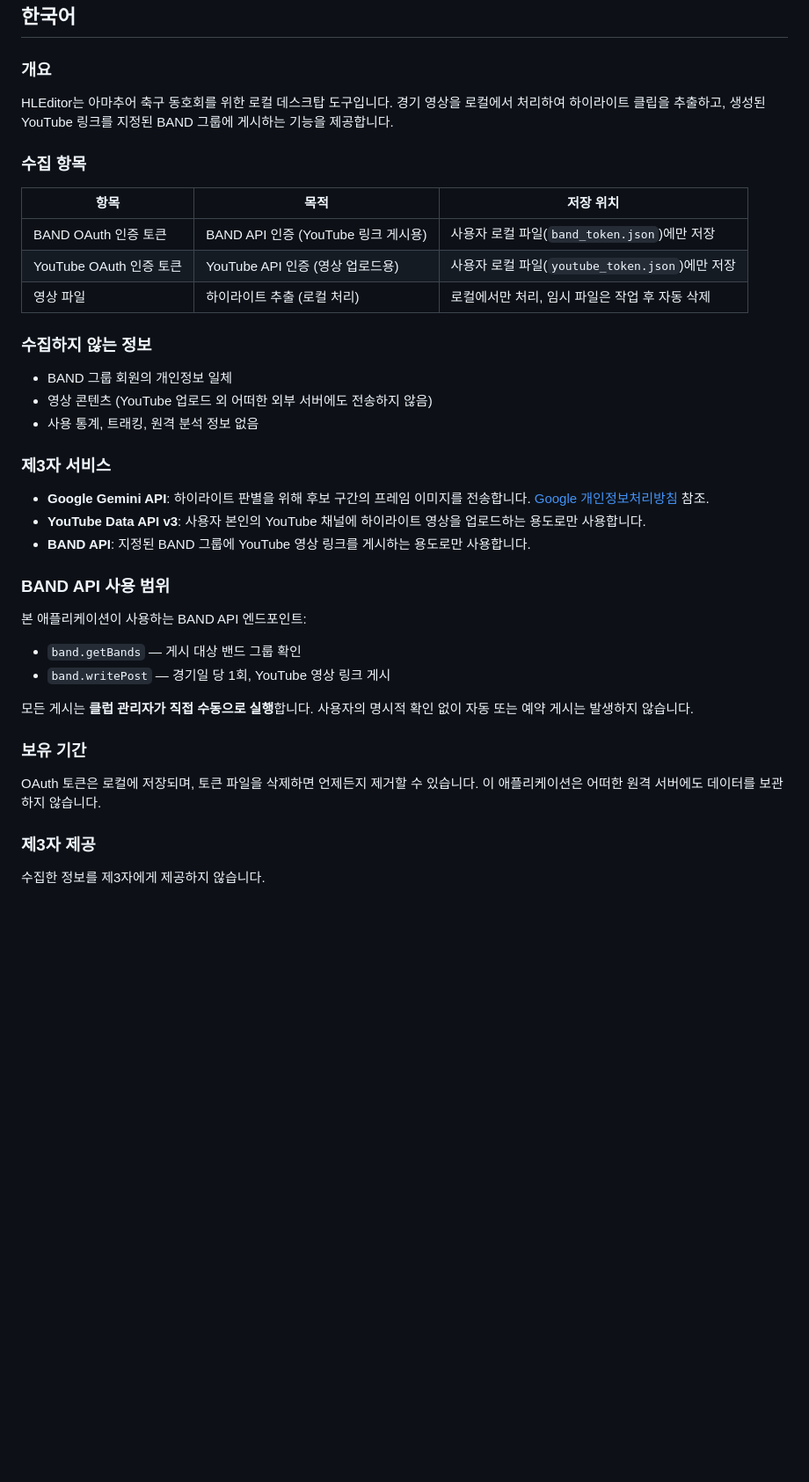
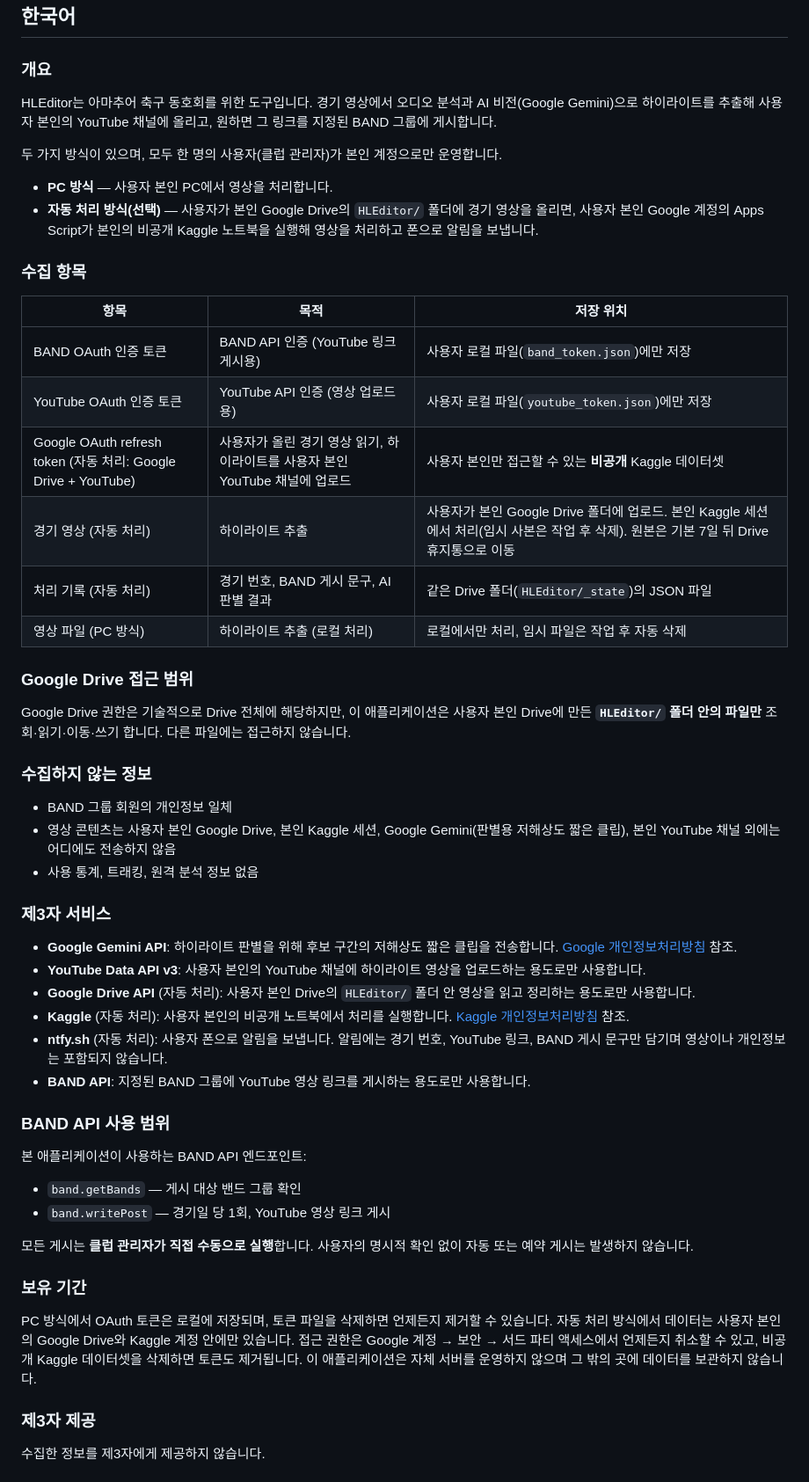
Before and after one commit to sampark0626/HLEditor, a Markdown page: PRIVACY.md, the part around one of its changes. Shown at 88% size. Rendered like a GitHub page; blank space fills up the shorter version.

```diff
--- a/PRIVACY.md
+++ b/PRIVACY.md
@@ -47,23 +60,36 @@ https://github.com/sampark0626/HLEditor/issues
 ## 한국어
 
 ### 개요
-HLEditor는 아마추어 축구 동호회를 위한 로컬 데스크탑 도구입니다. 경기 영상을 로컬에서 처리하여 하이라이트 클립을 추출하고, 생성된 YouTube 링크를 지정된 BAND 그룹에 게시하는 기능을 제공합니다.
+HLEditor는 아마추어 축구 동호회를 위한 도구입니다. 경기 영상에서 오디오 분석과 AI 비전(Google Gemini)으로 하이라이트를 추출해 사용자 본인의 YouTube 채널에 올리고, 원하면 그 링크를 지정된 BAND 그룹에 게시합니다.
+
+두 가지 방식이 있으며, 모두 한 명의 사용자(클럽 관리자)가 본인 계정으로만 운영합니다.
+- **PC 방식** — 사용자 본인 PC에서 영상을 처리합니다.
+- **자동 처리 방식(선택)** — 사용자가 본인 Google Drive의 `HLEditor/` 폴더에 경기 영상을 올리면, 사용자 본인 Google 계정의 Apps Script가 본인의 비공개 Kaggle 노트북을 실행해 영상을 처리하고 폰으로 알림을 보냅니다.
 
 ### 수집 항목
 | 항목 | 목적 | 저장 위치 |
 |------|------|----------|
 | BAND OAuth 인증 토큰 | BAND API 인증 (YouTube 링크 게시용) | 사용자 로컬 파일(`band_token.json`)에만 저장 |
 | YouTube OAuth 인증 토큰 | YouTube API 인증 (영상 업로드용) | 사용자 로컬 파일(`youtube_token.json`)에만 저장 |
-| 영상 파일 | 하이라이트 추출 (로컬 처리) | 로컬에서만 처리, 임시 파일은 작업 후 자동 삭제 |
+| Google OAuth refresh token (자동 처리: Google Drive + YouTube) | 사용자가 올린 경기 영상 읽기, 하이라이트를 사용자 본인 YouTube 채널에 업로드 | 사용자 본인만 접근할 수 있는 **비공개** Kaggle 데이터셋 |
+| 경기 영상 (자동 처리) | 하이라이트 추출 | 사용자가 본인 Google Drive 폴더에 업로드. 본인 Kaggle 세션에서 처리(임시 사본은 작업 후 삭제). 원본은 기본 7일 뒤 Drive 휴지통으로 이동 |
+| 처리 기록 (자동 처리) | 경기 번호, BAND 게시 문구, AI 판별 결과 | 같은 Drive 폴더(`HLEditor/_state`)의 JSON 파일 |
+| 영상 파일 (PC 방식) | 하이라이트 추출 (로컬 처리) | 로컬에서만 처리, 임시 파일은 작업 후 자동 삭제 |
+
+### Google Drive 접근 범위
+Google Drive 권한은 기술적으로 Drive 전체에 해당하지만, 이 애플리케이션은 사용자 본인 Drive에 만든 **`HLEditor/` 폴더 안의 파일만** 조회·읽기·이동·쓰기 합니다. 다른 파일에는 접근하지 않습니다.
 
 ### 수집하지 않는 정보
 - BAND 그룹 회원의 개인정보 일체
-- 영상 콘텐츠 (YouTube 업로드 외 어떠한 외부 서버에도 전송하지 않음)
+- 영상 콘텐츠는 사용자 본인 Google Drive, 본인 Kaggle 세션, Google Gemini(판별용 저해상도 짧은 클립), 본인 YouTube 채널 외에는 어디에도 전송하지 않음
 - 사용 통계, 트래킹, 원격 분석 정보 없음
 
 ### 제3자 서비스
-- **Google Gemini API**: 하이라이트 판별을 위해 후보 구간의 프레임 이미지를 전송합니다. [Google 개인정보처리방침](https://policies.google.com/privacy) 참조.
+- **Google Gemini API**: 하이라이트 판별을 위해 후보 구간의 저해상도 짧은 클립을 전송합니다. [Google 개인정보처리방침](https://policies.google.com/privacy) 참조.
 - **YouTube Data API v3**: 사용자 본인의 YouTube 채널에 하이라이트 영상을 업로드하는 용도로만 사용합니다.
+- **Google Drive API** (자동 처리): 사용자 본인 Drive의 `HLEditor/` 폴더 안 영상을 읽고 정리하는 용도로만 사용합니다.
+- **Kaggle** (자동 처리): 사용자 본인의 비공개 노트북에서 처리를 실행합니다. [Kaggle 개인정보처리방침](https://www.kaggle.com/privacy) 참조.
+- **ntfy.sh** (자동 처리): 사용자 폰으로 알림을 보냅니다. 알림에는 경기 번호, YouTube 링크, BAND 게시 문구만 담기며 영상이나 개인정보는 포함되지 않습니다.
 - **BAND API**: 지정된 BAND 그룹에 YouTube 영상 링크를 게시하는 용도로만 사용합니다.
 
 ### BAND API 사용 범위
@@ -74,7 +100,7 @@ HLEditor는 아마추어 축구 동호회를 위한 로컬 데스크탑 도구
 모든 게시는 **클럽 관리자가 직접 수동으로 실행**합니다. 사용자의 명시적 확인 없이 자동 또는 예약 게시는 발생하지 않습니다.
 
 ### 보유 기간
-OAuth 토큰은 로컬에 저장되며, 토큰 파일을 삭제하면 언제든지 제거할 수 있습니다. 이 애플리케이션은 어떠한 원격 서버에도 데이터를 보관하지 않습니다.
+PC 방식에서 OAuth 토큰은 로컬에 저장되며, 토큰 파일을 삭제하면 언제든지 제거할 수 있습니다. 자동 처리 방식에서 데이터는 사용자 본인의 Google Drive와 Kaggle 계정 안에만 있습니다. 접근 권한은 Google 계정 → 보안 → 서드 파티 액세스에서 언제든지 취소할 수 있고, 비공개 Kaggle 데이터셋을 삭제하면 토큰도 제거됩니다. 이 애플리케이션은 자체 서버를 운영하지 않으며 그 밖의 곳에 데이터를 보관하지 않습니다.
 
 ### 제3자 제공
 수집한 정보를 제3자에게 제공하지 않습니다.
```
Also changed, not shown: other parts of PRIVACY.md (+19 -6 lines).
